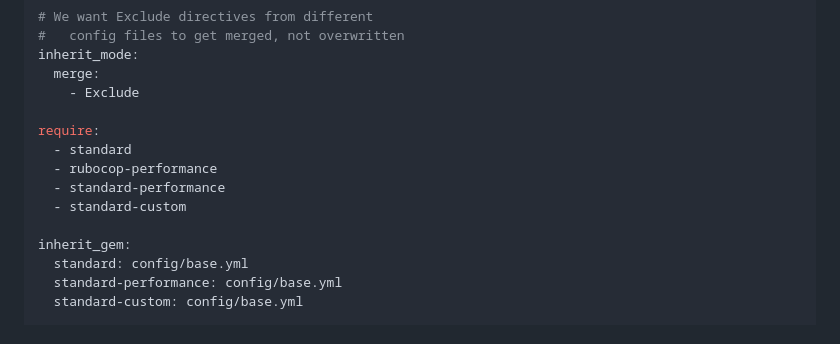
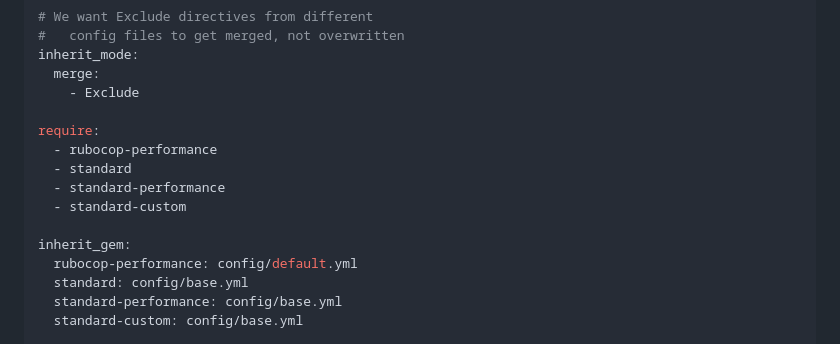
Before and after one commit to rubocop-lts/standard-rubocop-lts, a Markdown page: README.md, the part around the change. GitHub-like rendering.

Commit message:
📝 Update documentation

```diff
--- a/README.md
+++ b/README.md
@@ -167,12 +167,13 @@ inherit_mode:
     - Exclude
 
 require:
+  - rubocop-performance
   - standard
-  - rubocop-performance
   - standard-performance
   - standard-custom
 
 inherit_gem:
+  rubocop-performance: config/default.yml
   standard: config/base.yml
   standard-performance: config/base.yml
   standard-custom: config/base.yml
```
